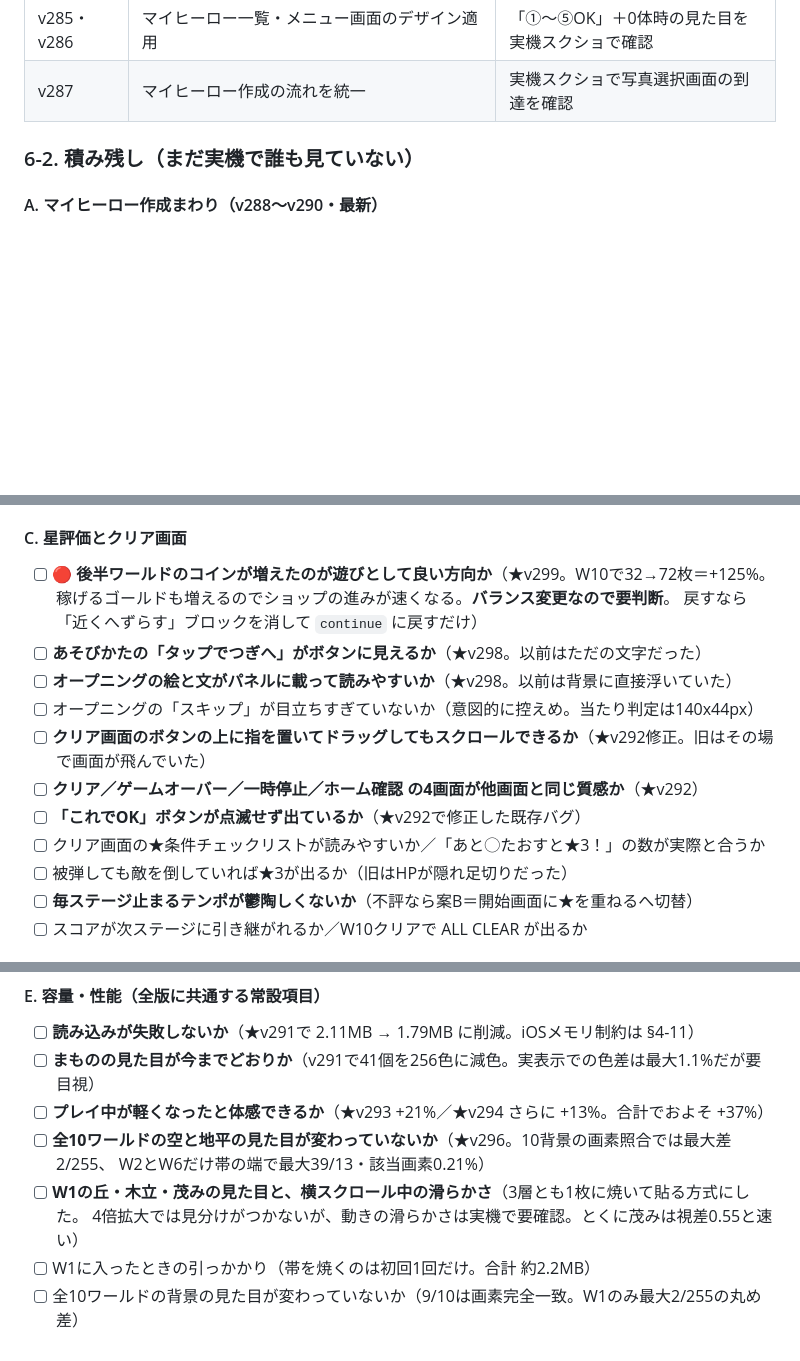
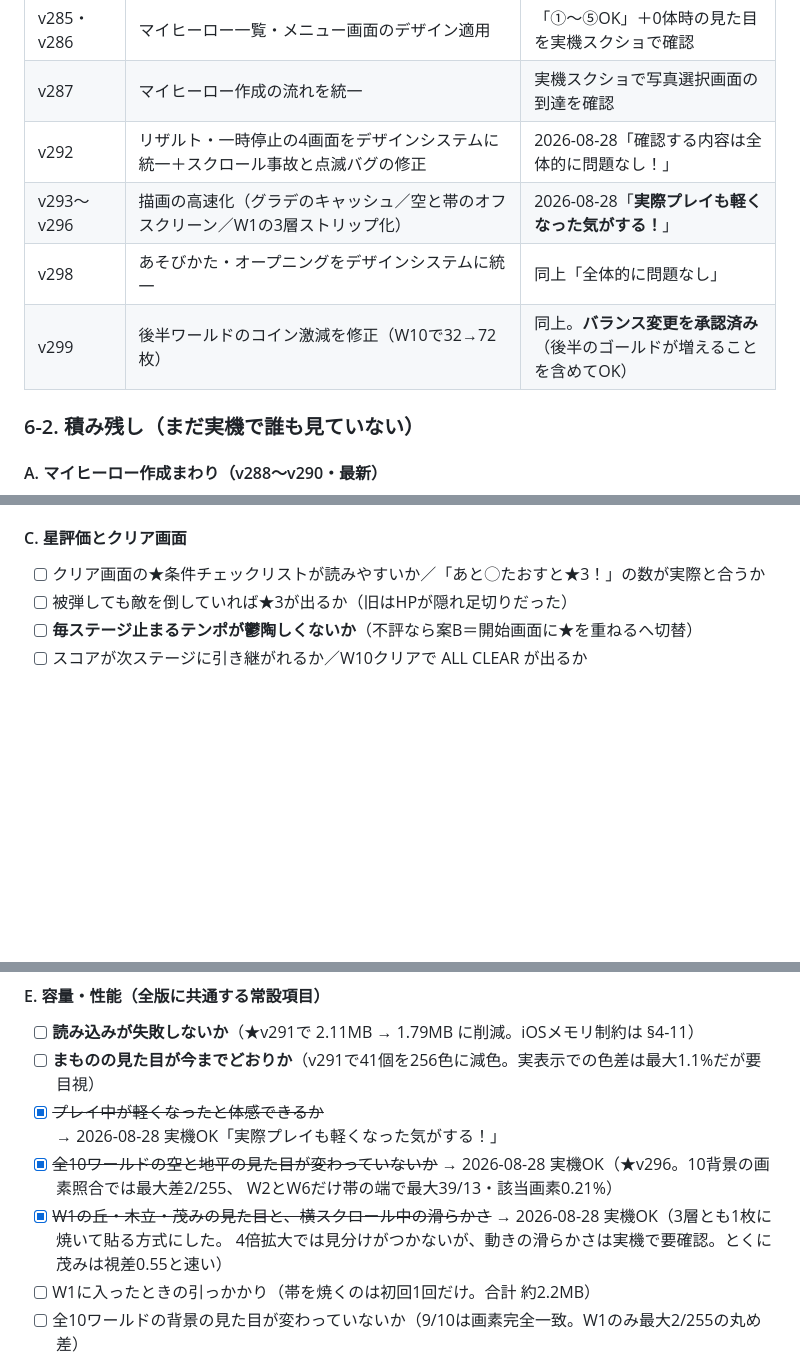
Before and after one commit to 98rcsk-creator/myhero, a Markdown page: docs/SPEC.md, 3 parts joined by grey strips. Rendered like a GitHub page; blank space fills up the shorter version.

Commit message:
docs: v292〜v299 の未検証項目を実機確認済みとして消化
2026-08-28 ユーザー実機確認：「確認する内容は全体的に問題なし！
実際プレイも軽くなった気がする！」

§6-1（消化済み）に根拠つきで4行追加：
- v292 リザルト・一時停止の4画面の統一＋スクロール事故と点滅バグの修正
- v293〜v296 描画の高速化（「軽くなった気がする」＝体感で確認できた）
- v298 あそびかた・オープニングの統一
- v299 後半ワールドのコイン激減の修正。**バランス変更を承認済み**
  （後半のゴールドが増えることを含めてOK）

§6-2 から該当項目を削除。

game/my_hero.html は無変更（v299のまま）。

Co-Authored-By: Claude Opus 5 <noreply@anthropic.com>
Claude-Session: https://claude.ai/code/session_01D3m4nj22N5gRaAxac8eAHB

```diff
--- a/docs/SPEC.md
+++ b/docs/SPEC.md
@@ -229,6 +229,10 @@
 | v283 | UIデザインシステム（`uiBtn`/`uiPanel`/`uiTab`/`uiTitle`） | 「①〜⑤OK」 |
 | v285・v286 | マイヒーロー一覧・メニュー画面のデザイン適用 | 「①〜⑤OK」＋0体時の見た目を実機スクショで確認 |
 | v287 | マイヒーロー作成の流れを統一 | 実機スクショで写真選択画面の到達を確認 |
+| v292 | リザルト・一時停止の4画面をデザインシステムに統一＋スクロール事故と点滅バグの修正 | 2026-08-28「確認する内容は全体的に問題なし！」 |
+| v293〜v296 | 描画の高速化（グラデのキャッシュ／空と帯のオフスクリーン／W1の3層ストリップ化） | 2026-08-28「**実際プレイも軽くなった気がする！**」 |
+| v298 | あそびかた・オープニングをデザインシステムに統一 | 同上「全体的に問題なし」 |
+| v299 | 後半ワールドのコイン激減を修正（W10で32→72枚） | 同上。**バランス変更を承認済み**（後半のゴールドが増えることを含めてOK） |
 
 ### 6-2. 積み残し（まだ実機で誰も見ていない）
 
@@ -249,15 +253,6 @@
 - [ ] 弾の属性（W4=アイスボール／W5=火の玉／W10=金）が出ているか
 
 #### C. 星評価とクリア画面
-- [ ] 🔴 **後半ワールドのコインが増えたのが遊びとして良い方向か**（★v299。W10で32→72枚＝+125%。
-      稼げるゴールドも増えるのでショップの進みが速くなる。**バランス変更なので要判断**。
-      戻すなら「近くへずらす」ブロックを消して `continue` に戻すだけ）
-- [ ] **あそびかたの「タップでつぎへ」がボタンに見えるか**（★v298。以前はただの文字だった）
-- [ ] **オープニングの絵と文がパネルに載って読みやすいか**（★v298。以前は背景に直接浮いていた）
-- [ ] オープニングの「スキップ」が目立ちすぎていないか（意図的に控えめ。当たり判定は140x44px）
-- [ ] **クリア画面のボタンの上に指を置いてドラッグしてもスクロールできるか**（★v292修正。旧はその場で画面が飛んでいた）
-- [ ] **クリア／ゲームオーバー／一時停止／ホーム確認 の4画面が他画面と同じ質感か**（★v292）
-- [ ] **「これでOK」ボタンが点滅せず出ているか**（★v292で修正した既存バグ）
 - [ ] クリア画面の★条件チェックリストが読みやすいか／「あと◯たおすと★3！」の数が実際と合うか
 - [ ] 被弾しても敵を倒していれば★3が出るか（旧はHPが隠れ足切りだった）
 - [ ] **毎ステージ止まるテンポが鬱陶しくないか**（不評なら案B＝開始画面に★を重ねるへ切替）
@@ -274,10 +269,10 @@
 #### E. 容量・性能（全版に共通する常設項目）
 - [ ] **読み込みが失敗しないか**（★v291で 2.11MB → 1.79MB に削減。iOSメモリ制約は §4-11）
 - [ ] **まものの見た目が今までどおりか**（v291で41個を256色に減色。実表示での色差は最大1.1%だが要目視）
-- [ ] **プレイ中が軽くなったと体感できるか**（★v293 +21%／★v294 さらに +13%。合計でおよそ +37%）
-- [ ] **全10ワールドの空と地平の見た目が変わっていないか**（★v296。10背景の画素照合では最大差2/255、
+- [x] ~~プレイ中が軽くなったと体感できるか~~ → 2026-08-28 実機OK「実際プレイも軽くなった気がする！」
+- [x] ~~全10ワールドの空と地平の見た目が変わっていないか~~ → 2026-08-28 実機OK（★v296。10背景の画素照合では最大差2/255、
       W2とW6だけ帯の端で最大39/13・該当画素0.21%）
-- [ ] **W1の丘・木立・茂みの見た目と、横スクロール中の滑らかさ**（3層とも1枚に焼いて貼る方式にした。
+- [x] ~~W1の丘・木立・茂みの見た目と、横スクロール中の滑らかさ~~ → 2026-08-28 実機OK（3層とも1枚に焼いて貼る方式にした。
       4倍拡大では見分けがつかないが、動きの滑らかさは実機で要確認。とくに茂みは視差0.55と速い）
 - [ ] W1に入ったときの引っかかり（帯を焼くのは初回1回だけ。合計 約2.2MB）
 - [ ] 全10ワールドの背景の見た目が変わっていないか（9/10は画素完全一致。W1のみ最大2/255の丸め差）
```
